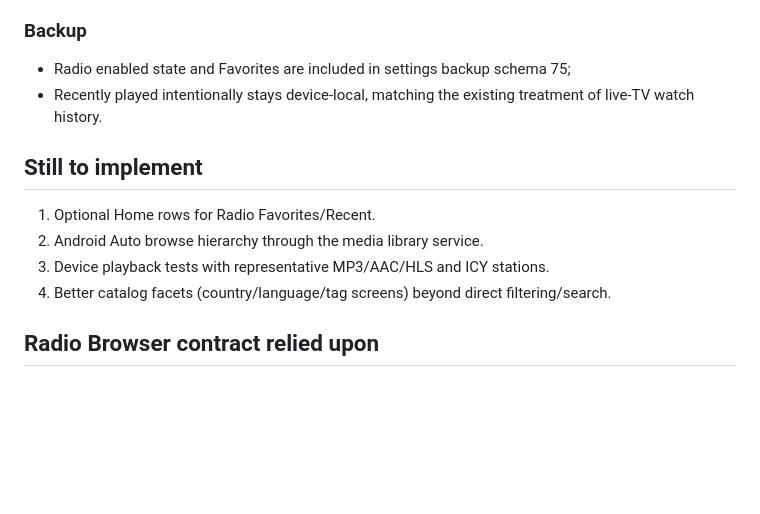
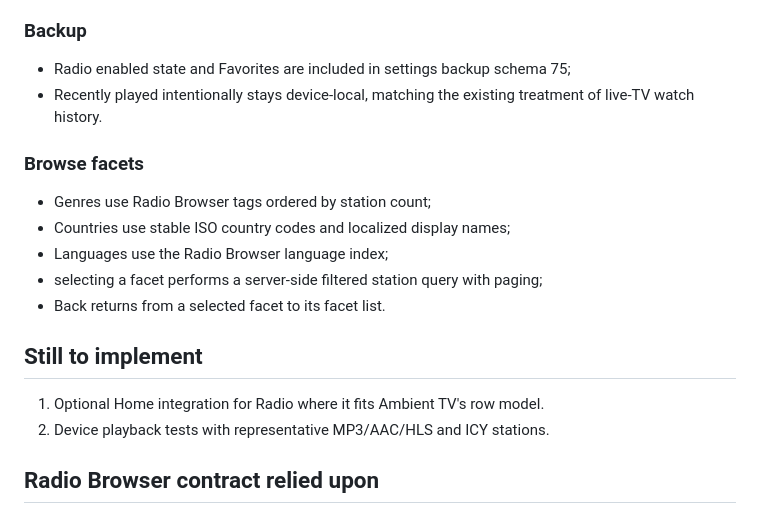
Before and after one commit to seinist/ambient-tv, a Markdown page: docs/RADIO_BROWSER_INTEGRATION.md, the part around the change. Rendered like a GitHub page; blank space fills up the shorter version.

Commit message:
Document Radio browse facets and remove Android Auto scope

```diff
--- a/docs/RADIO_BROWSER_INTEGRATION.md
+++ b/docs/RADIO_BROWSER_INTEGRATION.md
@@ -47,12 +47,18 @@ SHOUTcast and TuneIn are intentionally out of scope. The user-facing system is s
 - Radio enabled state and Favorites are included in settings backup schema 75;
 - Recently played intentionally stays device-local, matching the existing treatment of live-TV watch history.
 
+### Browse facets
+
+- Genres use Radio Browser tags ordered by station count;
+- Countries use stable ISO country codes and localized display names;
+- Languages use the Radio Browser language index;
+- selecting a facet performs a server-side filtered station query with paging;
+- Back returns from a selected facet to its facet list.
+
 ## Still to implement
 
-1. Optional Home rows for Radio Favorites/Recent.
-2. Android Auto browse hierarchy through the media library service.
-3. Device playback tests with representative MP3/AAC/HLS and ICY stations.
-4. Better catalog facets (country/language/tag screens) beyond direct filtering/search.
+1. Optional Home integration for Radio where it fits Ambient TV's row model.
+2. Device playback tests with representative MP3/AAC/HLS and ICY stations.
 
 ## Radio Browser contract relied upon
 
```
